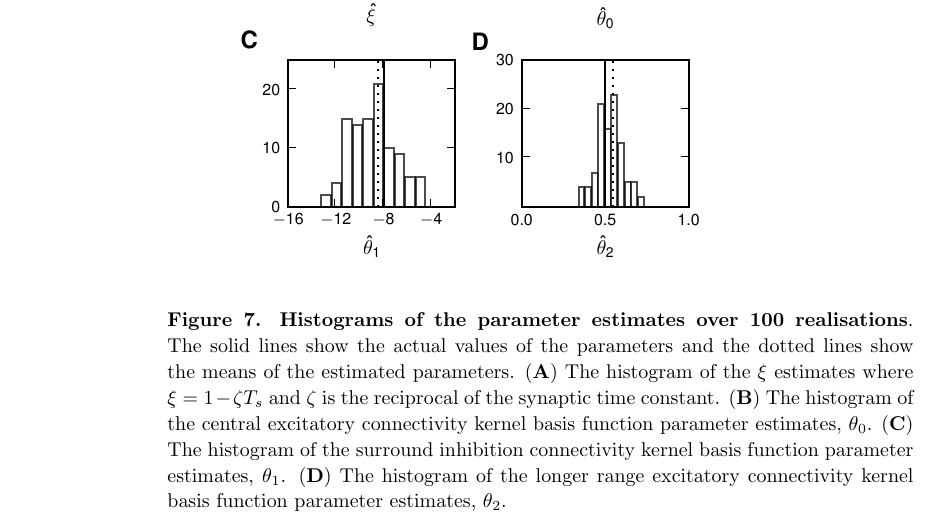
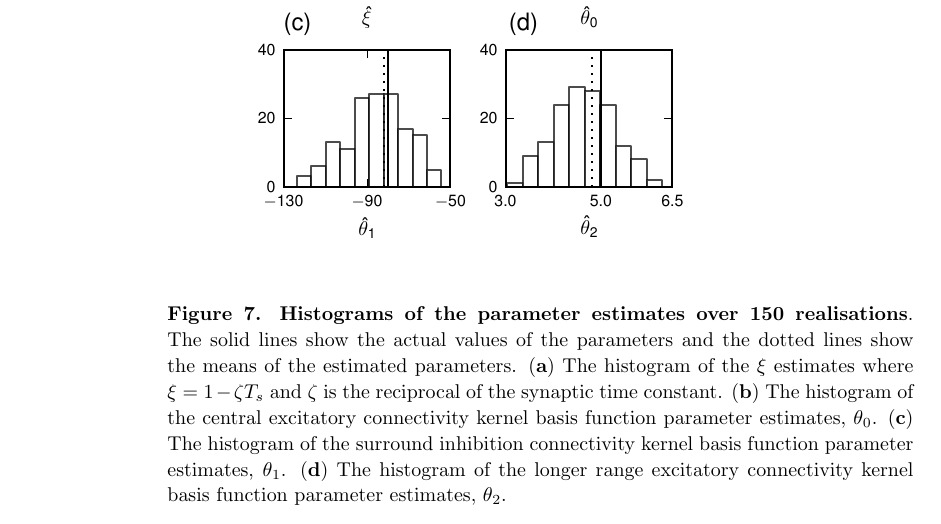
Before and after one commit to mikedewar/BrainIDE, a LaTeX paper (ltx/first_order_framework/LaTeX_Manuscript.tex): part of page 20 of 27, cut so that both start at the same text. Compiled offline with pdfLaTeX.

Commit message:
updated histograms

```diff
--- a/ltx/first_order_framework/LaTeX_Manuscript.tex
+++ b/ltx/first_order_framework/LaTeX_Manuscript.tex
@@ -516,8 +516,8 @@ Dean Freestone would like to thank Dr. Mark van Rossum for hosting him while vis
 \begin{center}
 \includegraphics{./Graph/pdf/Figure7.pdf}
 \end{center}
-\caption{{\bf Histograms of the parameter estimates over 100
-realisations}. The solid lines show the actual values of the parameters and the dotted lines show the means of the estimated parameters. (\textbf{A}) The histogram of the $\xi$ estimates where $\xi=1-\zeta T_s $ and $\zeta$ is the reciprocal of the synaptic time constant. (\textbf{B}) The histogram of the central excitatory connectivity kernel basis function parameter estimates, $\theta_0$. (\textbf{C}) The histogram of the surround inhibition connectivity kernel basis function parameter estimates, $\theta_1$. (\textbf{D}) The histogram of the longer range excitatory connectivity kernel basis function parameter estimates, $\theta_2$.}
+\caption{{\bf Histograms of the parameter estimates over 150
+realisations}. The solid lines show the actual values of the parameters and the dotted lines show the means of the estimated parameters. (\textbf{a}) The histogram of the $\xi$ estimates where $\xi=1-\zeta T_s $ and $\zeta$ is the reciprocal of the synaptic time constant. (\textbf{b}) The histogram of the central excitatory connectivity kernel basis function parameter estimates, $\theta_0$. (\textbf{c}) The histogram of the surround inhibition connectivity kernel basis function parameter estimates, $\theta_1$. (\textbf{d}) The histogram of the longer range excitatory connectivity kernel basis function parameter estimates, $\theta_2$.}
 \label{fig:Figure7}
 \end{figure}
 
```
Also changed, not shown: ltx/first_order_framework/Graph/eps/Figure7.eps, ltx/first_order_framework/Graph/pdf/Figure7.pdf.
